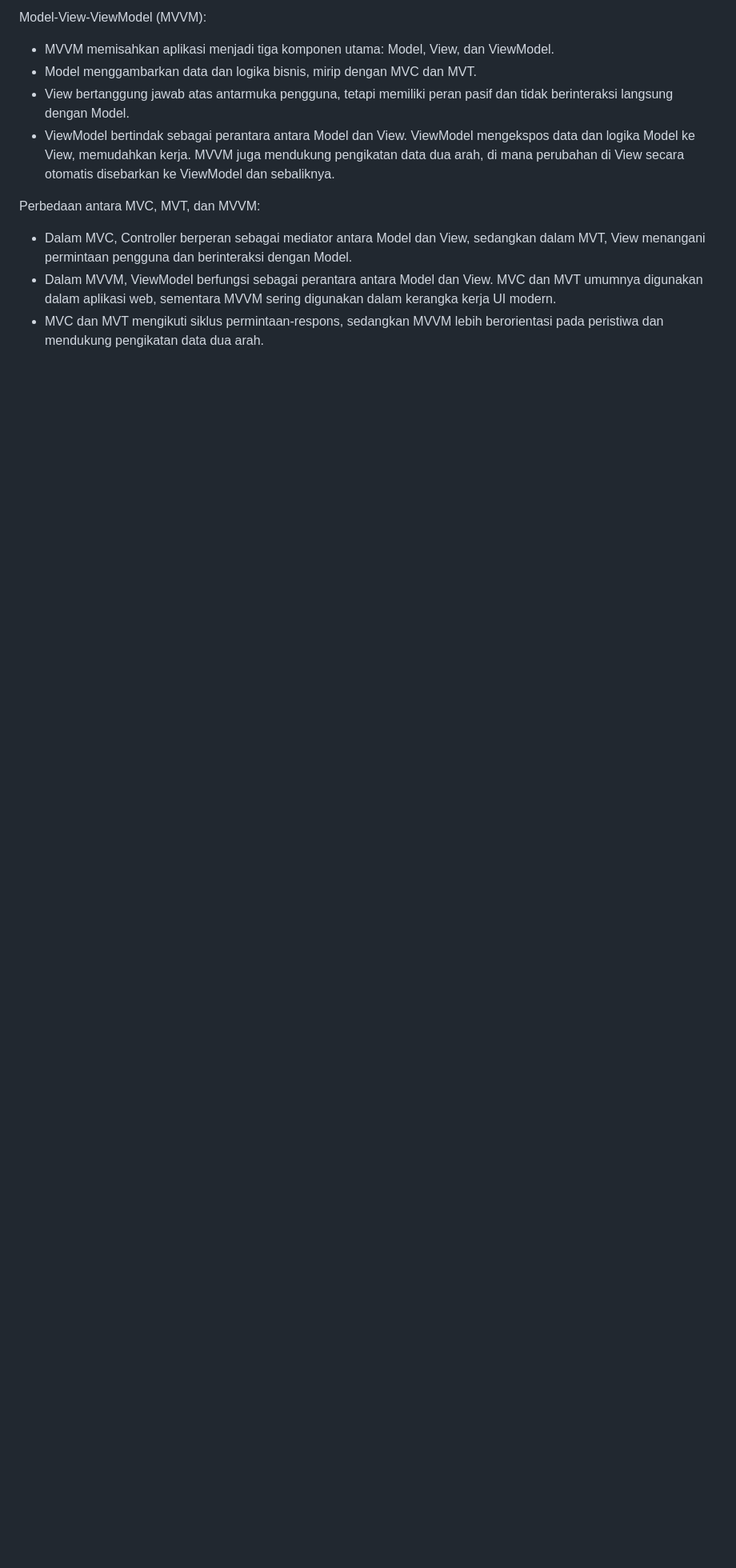
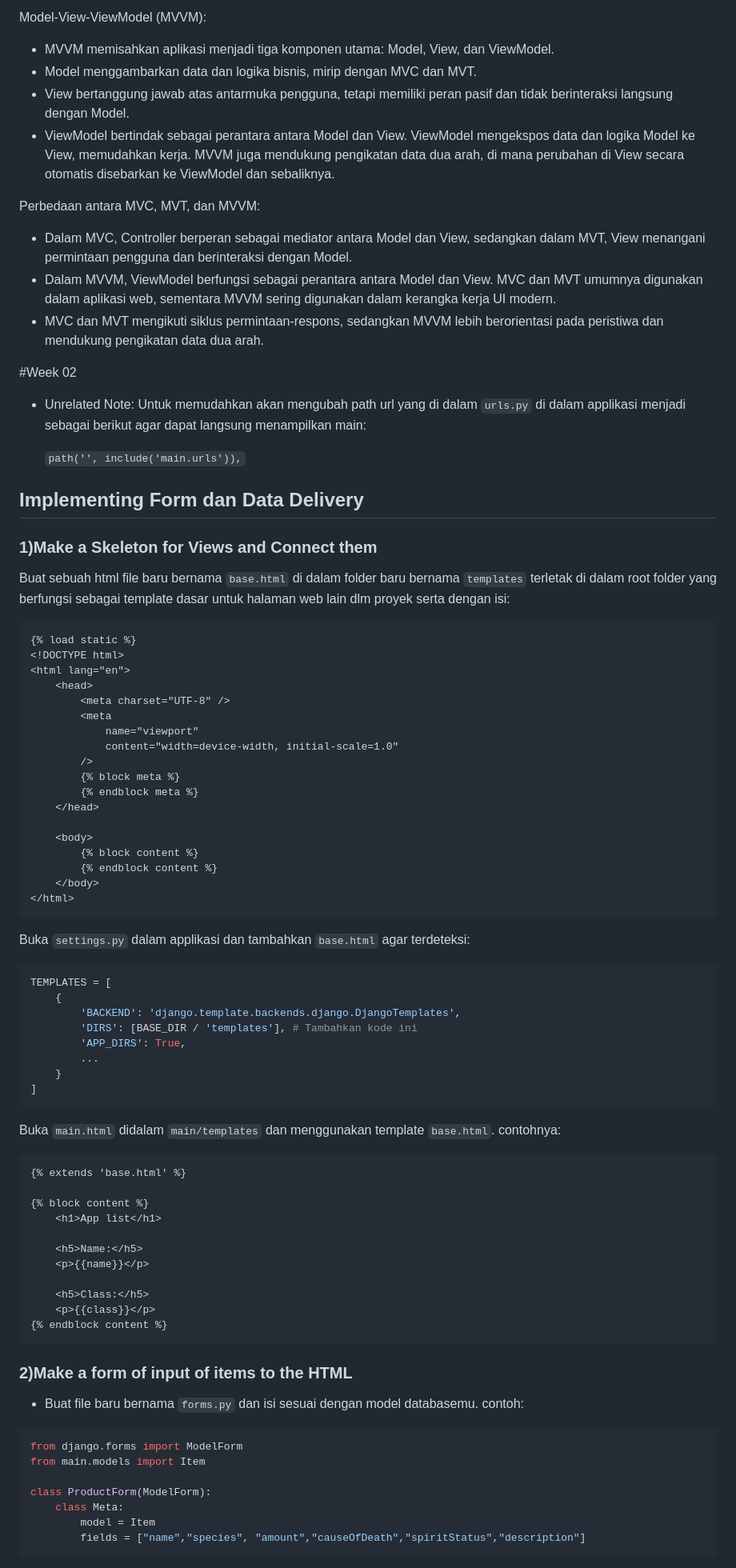
Before and after one commit to Hilmy224/shopping-list-TaskVersion, a Markdown page: README.md, the part around one of its changes. Shown at 80% size. Drawn GitHub-style; blank space fills up the shorter version.

````diff
--- a/README.md
+++ b/README.md
@@ -228,3 +228,71 @@ Perbedaan antara MVC, MVT, dan MVVM:
 + Dalam MVC, Controller berperan sebagai mediator antara Model dan View, sedangkan dalam MVT, View menangani permintaan pengguna dan berinteraksi dengan Model.
 + Dalam MVVM, ViewModel berfungsi sebagai perantara antara Model dan View. MVC dan MVT umumnya digunakan dalam aplikasi web, sementara MVVM sering digunakan dalam kerangka kerja UI modern.
 + MVC dan MVT mengikuti siklus permintaan-respons, sedangkan MVVM lebih berorientasi pada peristiwa dan mendukung pengikatan data dua arah.
+
+#Week 02
+* Unrelated Note: Untuk memudahkan akan mengubah path url yang di dalam `urls.py` di dalam applikasi menjadi sebagai berikut agar dapat langsung menampilkan main:
+
+     `path('', include('main.urls')),`
+
+## Implementing Form dan Data Delivery
+
+### 1)Make a Skeleton for Views and Connect them
+Buat sebuah html file baru bernama `base.html` di dalam folder baru bernama `templates` terletak di dalam root folder yang berfungsi sebagai template dasar untuk halaman web lain dlm proyek serta dengan isi:
+```html
+{% load static %}
+<!DOCTYPE html>
+<html lang="en">
+    <head>
+        <meta charset="UTF-8" />
+        <meta
+            name="viewport"
+            content="width=device-width, initial-scale=1.0"
+        />
+        {% block meta %}
+        {% endblock meta %}
+    </head>
+
+    <body>
+        {% block content %}
+        {% endblock content %}
+    </body>
+</html>
+```
+Buka `settings.py` dalam applikasi dan tambahkan `base.html` agar terdeteksi:
+```python
+TEMPLATES = [
+    {
+        'BACKEND': 'django.template.backends.django.DjangoTemplates',
+        'DIRS': [BASE_DIR / 'templates'], # Tambahkan kode ini
+        'APP_DIRS': True,
+        ...
+    }
+]
+```
+
+Buka `main.html` didalam `main/templates` dan menggunakan template `base.html`. contohnya:
+```html
+{% extends 'base.html' %}
+
+{% block content %}
+    <h1>App list</h1>
+
+    <h5>Name:</h5>
+    <p>{{name}}</p>
+
+    <h5>Class:</h5>
+    <p>{{class}}</p>
+{% endblock content %}
+```
+### 2)Make a form of input of items to the HTML
++ Buat file baru bernama `forms.py` dan isi sesuai dengan model databasemu. contoh:
+```python
+from django.forms import ModelForm
+from main.models import Item
+
+class ProductForm(ModelForm):
+    class Meta:
+        model = Item
+        fields = ["name","species", "amount","causeOfDeath","spiritStatus","description"]
+```
+
````
Also changed, not shown: other parts of README.md (+135 -1 lines).
